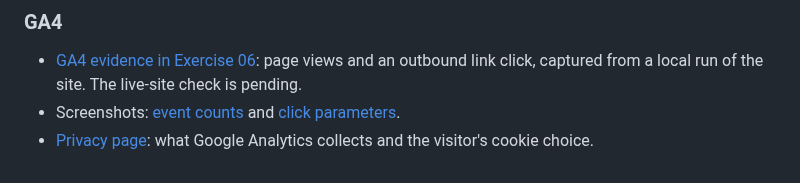
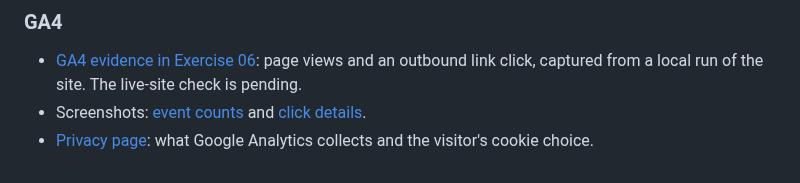
Before and after one commit to nchabot14/career-platform, a Markdown page: docs/project-1-submission.md, the part around the change. Rendered like a GitHub page.

```diff
--- a/docs/project-1-submission.md
+++ b/docs/project-1-submission.md
@@ -7,5 +7,5 @@ Site: [nickchabot.com](https://nickchabot.com)
 ### GA4
 
 - [GA4 evidence in Exercise 06](evidence/ex06.md#ga4): page views and an outbound link click, captured from a local run of the site. The live-site check is pending.
-- Screenshots: [event counts](evidence/ex06-ga4-events.png) and [click parameters](evidence/ex06-ga4-click-parameters.png).
+- Screenshots: [event counts](evidence/ex06-ga4-events.png) and [click details](evidence/ex06-ga4-click-values.png).
 - [Privacy page](https://nickchabot.com/privacy): what Google Analytics collects and the visitor's cookie choice.
```
Also changed, not shown: docs/evidence/ex06.md (+26 -46 lines), docs/evidence/ex06-ga4-click-parameters.png (deleted), docs/evidence/ex06-ga4-click-values.png (added).
